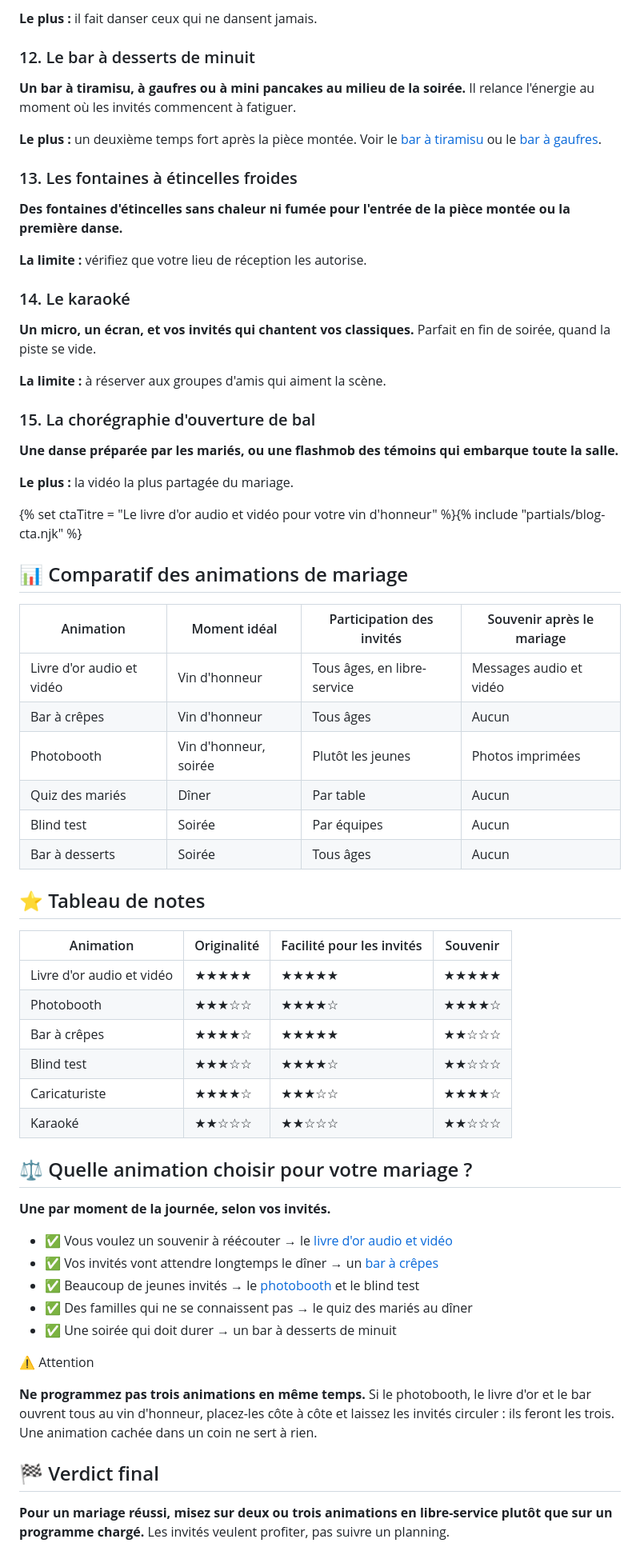
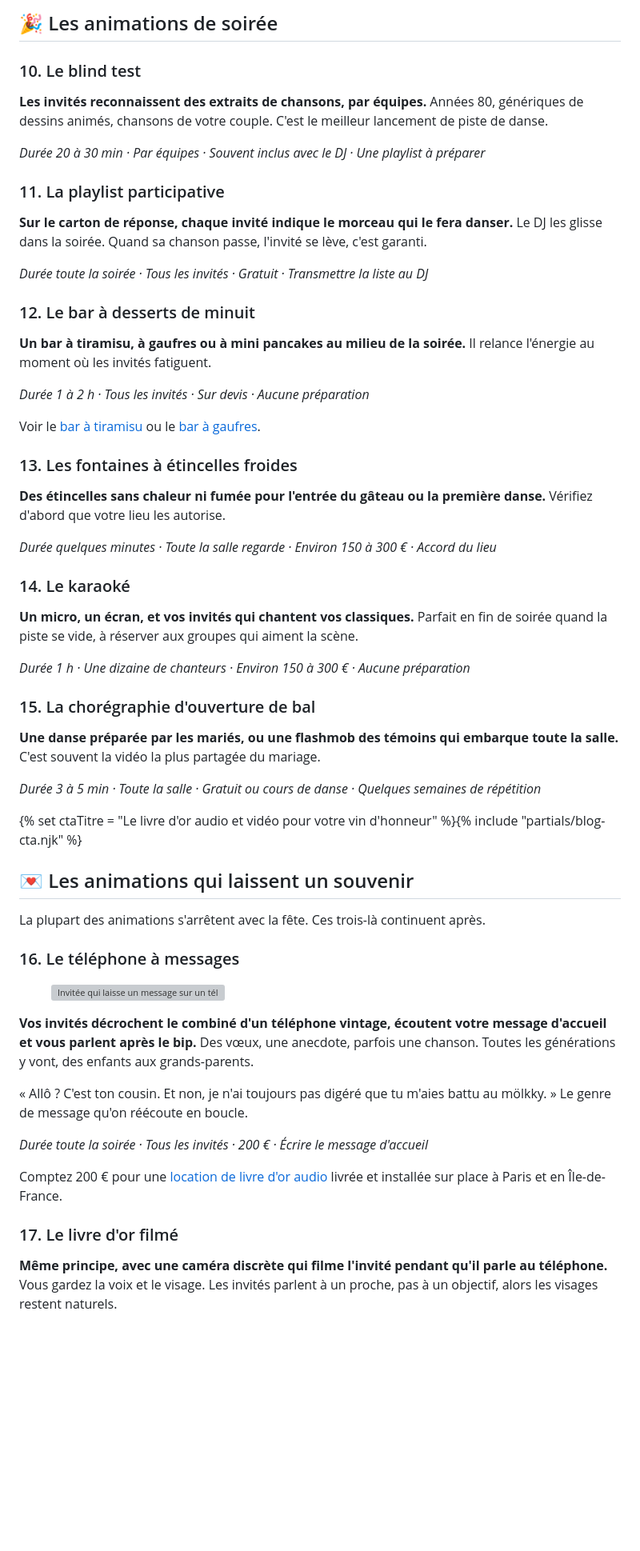
Before and after one commit to SachaVetzikian/agencelily, a Markdown page: src/blog/idees-animation-mariage.md, the part around one of its changes. Shown at 80% size. Rendered like a GitHub page; blank space fills up the shorter version; grey boxes are pictures that could not be loaded.

```diff
--- a/src/blog/idees-animation-mariage.md
+++ b/src/blog/idees-animation-mariage.md
@@ -114,69 +126,63 @@ ressources:
 
-**Le plus :** il fait danser ceux qui ne dansent jamais.
+## 🎉 Les animations de soirée
+
+### 10. Le blind test
+
+**Les invités reconnaissent des extraits de chansons, par équipes.** Années 80, génériques de dessins animés, chansons de votre couple. C'est le meilleur lancement de piste de danse.
+
+*Durée 20 à 30 min · Par équipes · Souvent inclus avec le DJ · Une playlist à préparer*
+
+### 11. La playlist participative
+
+**Sur le carton de réponse, chaque invité indique le morceau qui le fera danser.** Le DJ les glisse dans la soirée. Quand sa chanson passe, l'invité se lève, c'est garanti.
+
+*Durée toute la soirée · Tous les invités · Gratuit · Transmettre la liste au DJ*
 
 ### 12. Le bar à desserts de minuit
 
-**Un bar à tiramisu, à gaufres ou à mini pancakes au milieu de la soirée.** Il relance l'énergie au moment où les invités commencent à fatiguer.
+**Un bar à tiramisu, à gaufres ou à mini pancakes au milieu de la soirée.** Il relance l'énergie au moment où les invités fatiguent.
 
-**Le plus :** un deuxième temps fort après la pièce montée. Voir le [bar à tiramisu](/animations/bar-a-tiramisu/) ou le [bar à gaufres](/animations/bar-a-gaufres/).
+*Durée 1 à 2 h · Tous les invités · Sur devis · Aucune préparation*
+
+Voir le [bar à tiramisu](/animations/bar-a-tiramisu/) ou le [bar à gaufres](/animations/bar-a-gaufres/).
 
 ### 13. Les fontaines à étincelles froides
 
-**Des fontaines d'étincelles sans chaleur ni fumée pour l'entrée de la pièce montée ou la première danse.**
+**Des étincelles sans chaleur ni fumée pour l'entrée du gâteau ou la première danse.** Vérifiez d'abord que votre lieu les autorise.
 
-**La limite :** vérifiez que votre lieu de réception les autorise.
+*Durée quelques minutes · Toute la salle regarde · Environ 150 à 300 € · Accord du lieu*
 
 ### 14. Le karaoké
 
-**Un micro, un écran, et vos invités qui chantent vos classiques.** Parfait en fin de soirée, quand la piste se vide.
+**Un micro, un écran, et vos invités qui chantent vos classiques.** Parfait en fin de soirée quand la piste se vide, à réserver aux groupes qui aiment la scène.
 
-**La limite :** à réserver aux groupes d'amis qui aiment la scène.
+*Durée 1 h · Une dizaine de chanteurs · Environ 150 à 300 € · Aucune préparation*
 
 ### 15. La chorégraphie d'ouverture de bal
 
-**Une danse préparée par les mariés, ou une flashmob des témoins qui embarque toute la salle.**
+**Une danse préparée par les mariés, ou une flashmob des témoins qui embarque toute la salle.** C'est souvent la vidéo la plus partagée du mariage.
 
-**Le plus :** la vidéo la plus partagée du mariage.
+*Durée 3 à 5 min · Toute la salle · Gratuit ou cours de danse · Quelques semaines de répétition*
 
 {% set ctaTitre = "Le livre d'or audio et vidéo pour votre vin d'honneur" %}{% include "partials/blog-cta.njk" %}
 
-## 📊 Comparatif des animations de mariage
+## 💌 Les animations qui laissent un souvenir
 
-| Animation | Moment idéal | Participation des invités | Souvenir après le mariage |
-|---|---|---|---|
-| Livre d'or audio et vidéo | Vin d'honneur | Tous âges, en libre-service | Messages audio et vidéo |
-| Bar à crêpes | Vin d'honneur | Tous âges | Aucun |
-| Photobooth | Vin d'honneur, soirée | Plutôt les jeunes | Photos imprimées |
-| Quiz des mariés | Dîner | Par table | Aucun |
-| Blind test | Soirée | Par équipes | Aucun |
-| Bar à desserts | Soirée | Tous âges | Aucun |
+La plupart des animations s'arrêtent avec la fête. Ces trois-là continuent après.
 
-## ⭐ Tableau de notes
+### 16. Le téléphone à messages
 
-| Animation | Originalité | Facilité pour les invités | Souvenir |
-|---|---|---|---|
-| Livre d'or audio et vidéo | ★★★★★ | ★★★★★ | ★★★★★ |
-| Photobooth | ★★★☆☆ | ★★★★☆ | ★★★★☆ |
-| Bar à crêpes | ★★★★☆ | ★★★★★ | ★★☆☆☆ |
-| Blind test | ★★★☆☆ | ★★★★☆ | ★★☆☆☆ |
-| Caricaturiste | ★★★★☆ | ★★★☆☆ | ★★★★☆ |
-| Karaoké | ★★☆☆☆ | ★★☆☆☆ | ★★☆☆☆ |
+<figure><img src="/assets/photos/formule-video.webp" alt="Invitée qui laisse un message sur un téléphone vintage livre d'or pendant un vin d'honneur de mariage" loading="lazy"></figure>
 
-## ⚖️ Quelle animation choisir pour votre mariage ?
+**Vos invités décrochent le combiné d'un téléphone vintage, écoutent votre message d'accueil et vous parlent après le bip.** Des vœux, une anecdote, parfois une chanson. Toutes les générations y vont, des enfants aux grands-parents.
 
-**Une par moment de la journée, selon vos invités.**
+« Allô ? C'est ton cousin. Et non, je n'ai toujours pas digéré que tu m'aies battu au mölkky. » Le genre de message qu'on réécoute en boucle.
 
-<ul class="post-check">
-<li>✅ Vous voulez un souvenir à réécouter <span>→ le <a href="/livre-d-or-mariage/">livre d'or audio et vidéo</a></span></li>
-<li>✅ Vos invités vont attendre longtemps le dîner <span>→ un <a href="/animations/bar-a-crepes/">bar à crêpes</a></span></li>
-<li>✅ Beaucoup de jeunes invités <span>→ le <a href="/location/photobooth/">photobooth</a> et le blind test</span></li>
-<li>✅ Des familles qui ne se connaissent pas <span>→ le quiz des mariés au dîner</span></li>
-<li>✅ Une soirée qui doit durer <span>→ un bar à desserts de minuit</span></li>
-</ul>
+*Durée toute la soirée · Tous les invités · 200 € · Écrire le message d'accueil*
 
-<div class="post-callout"><p class="post-callout-title">⚠️ Attention</p><p><strong>Ne programmez pas trois animations en même temps.</strong> Si le photobooth, le livre d'or et le bar ouvrent tous au vin d'honneur, placez-les côte à côte et laissez les invités circuler : ils feront les trois. Une animation cachée dans un coin ne sert à rien.</p></div>
+Comptez 200 € pour une [location de livre d'or audio](/location-livre-d-or-audio/) livrée et installée sur place à Paris et en Île-de-France.
 
-## 🏁 Verdict final
+### 17. Le livre d'or filmé
 
-**Pour un mariage réussi, misez sur deux ou trois animations en libre-service plutôt que sur un programme chargé.** Les invités veulent profiter, pas suivre un planning.
+**Même principe, avec une caméra discrète qui filme l'invité pendant qu'il parle au téléphone.** Vous gardez la voix et le visage. Les invités parlent à un proche, pas à un objectif, alors les visages restent naturels.
 
```
Also changed, not shown: other parts of src/blog/idees-animation-mariage.md (+125 -50 lines).
